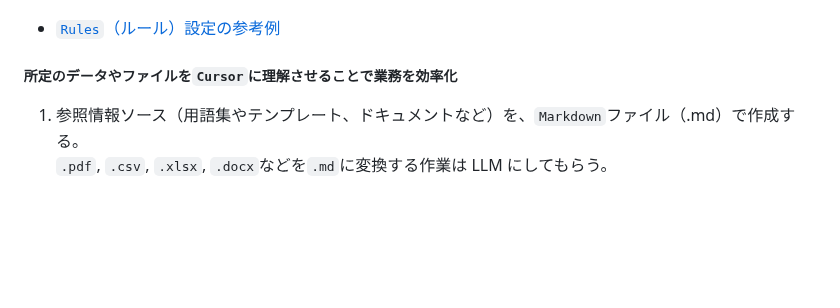
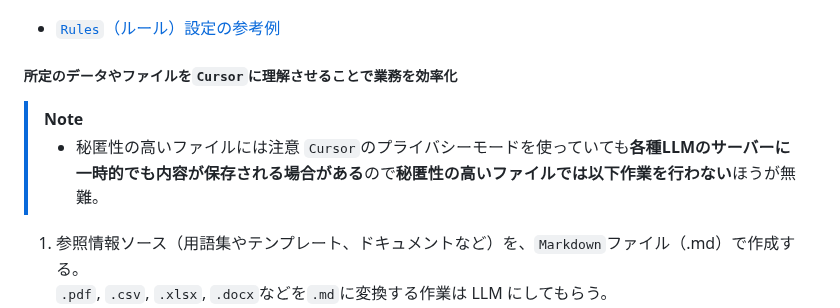
Before and after one commit to Benjuwan/MyLibs, a Markdown page: others/individual-memo.md, the part around the change. Drawn GitHub-style; blank space fills up the shorter version.

Commit message:
fix: 個人用学習ドキュメントの更新（AI関連部での注意事項の追記）.

```diff
--- a/others/individual-memo.md
+++ b/others/individual-memo.md
@@ -294,6 +294,11 @@ AIに「こんな風に開発して」という指示（メタ設定）を事前
 - [`Rules`（ルール）設定の参考例](https://github.com/kinopeee/cursorrules/blob/main/.cursor/rules/global.mdc)
 
 ##### 所定のデータやファイルを`Cursor`に理解させることで業務を効率化
+
+> [!NOTE]
+> - 秘匿性の高いファイルには注意
+> `Cursor`のプライバシーモードを使っていても**各種LLMのサーバーに一時的でも内容が保存される場合がある**ので**秘匿性の高いファイルでは以下作業を行わない**ほうが無難。
+
 1. 参照情報ソース（用語集やテンプレート、ドキュメントなど）を、`Markdown`ファイル（.md）で作成する。<br>
 `.pdf`, `.csv`, `.xlsx`, `.docx`などを`.md`に変換する作業は LLM にしてもらう。<br>
 （いきなり全てをAIに教えるよりも、まずは一つの知識エリア、一つのドキュメントテンプレートから試してみるのがベター。そして徐々に範囲を広げていくのが現実的だそう。）<br><br>
```
